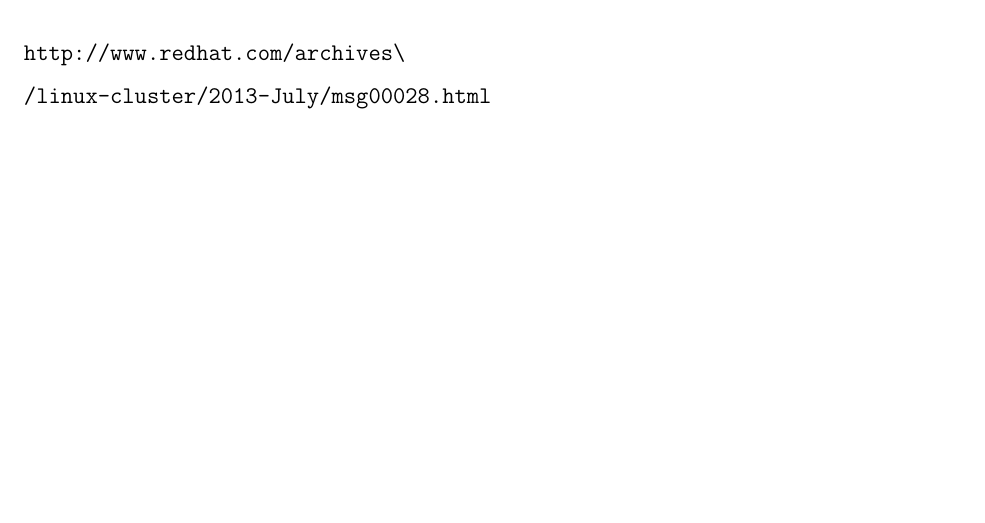
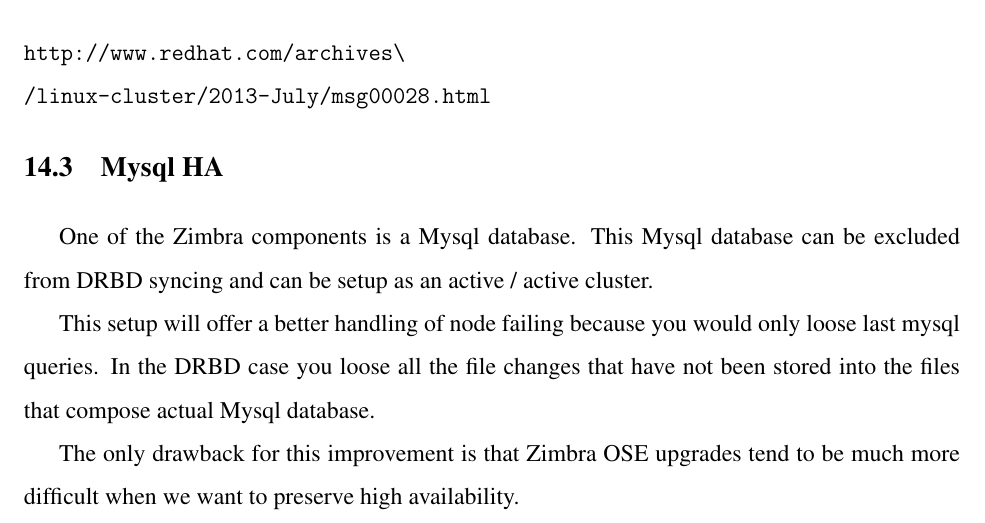
Before and after one commit to adrian15/hazimbra-thesis, a LaTeX thesis (zimbra_8_ha_ubuntu_12_04.tex, which reads improvements.tex): part of page 56 of 57, cut so that both start at the same text, the shorter picture padded with empty space. Compiled offline with pdfLaTeX.

Commit message:
Added Mysql improvement

```diff
--- a/improvements.tex
+++ b/improvements.tex
@@ -40,3 +40,10 @@
 http://www.redhat.com/archives\
 /linux-cluster/2013-July/msg00028.html
 \end{verbatim}
+
+\section {Mysql HA}
+One of the Zimbra components is a Mysql database. This Mysql database can be excluded from DRBD syncing and can be setup as an active / active cluster.
+
+This setup will offer a better handling of node failing because you would only loose last mysql queries. In the DRBD case you loose all the file changes that have not been stored into the files that compose actual Mysql database.
+
+The only drawback for this improvement is that Zimbra OSE upgrades tend to be much more difficult when we want to preserve high availability.
```
